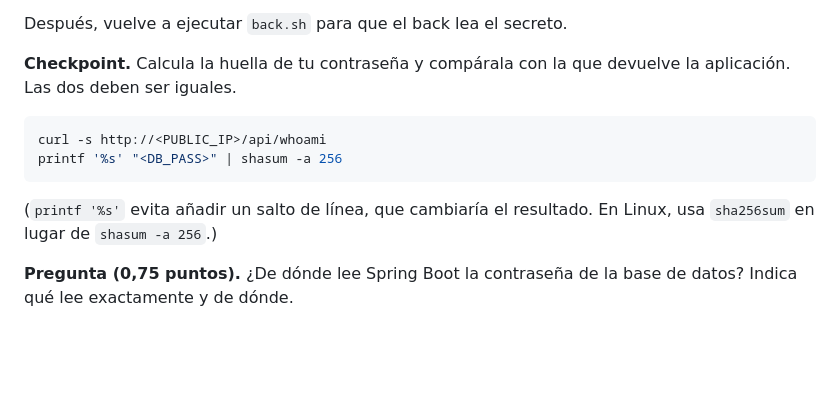
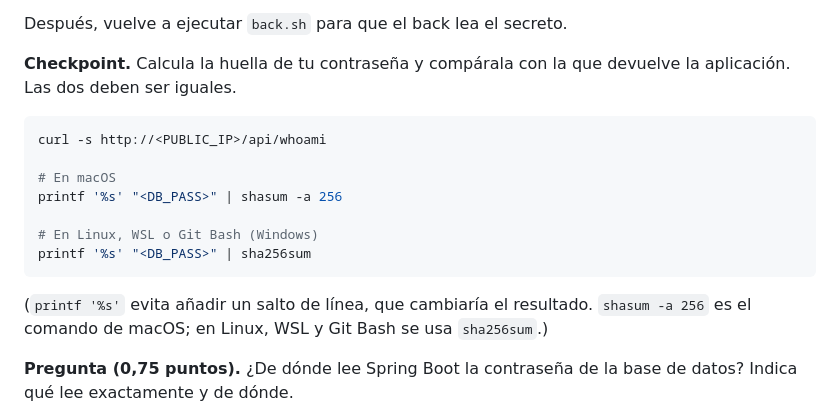
Before and after one commit to Alonsov321/muii-prof-control-simulacro-anuncios, a Markdown page: README.md, the part around the change. GitHub-like rendering; blank space fills up the shorter version.

Commit message:
Indicar en el checkpoint de la Tarea 5 el comando de SHA-256 para cada sistema.
Co-Authored-By: Claude Sonnet 5.5 <noreply@anthropic.com>

````diff
--- a/README.md
+++ b/README.md
@@ -161,10 +161,15 @@ Después, vuelve a ejecutar `back.sh` para que el back lea el secreto.
 
 ```bash
 curl -s http://<PUBLIC_IP>/api/whoami
+
+# En macOS
 printf '%s' "<DB_PASS>" | shasum -a 256
+
+# En Linux, WSL o Git Bash (Windows)
+printf '%s' "<DB_PASS>" | sha256sum
 ```
 
-(`printf '%s'` evita añadir un salto de línea, que cambiaría el resultado. En Linux, usa `sha256sum` en lugar de `shasum -a 256`.)
+(`printf '%s'` evita añadir un salto de línea, que cambiaría el resultado. `shasum -a 256` es el comando de macOS; en Linux, WSL y Git Bash se usa `sha256sum`.)
 
 **Pregunta (0,75 puntos).** ¿De dónde lee Spring Boot la contraseña de la base de datos? Indica qué lee exactamente y de dónde.
 
````
